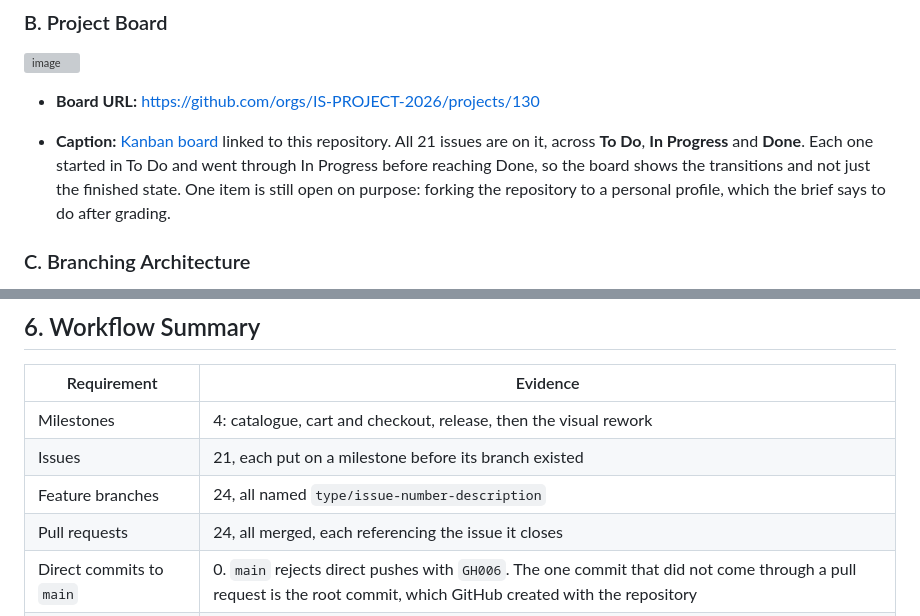
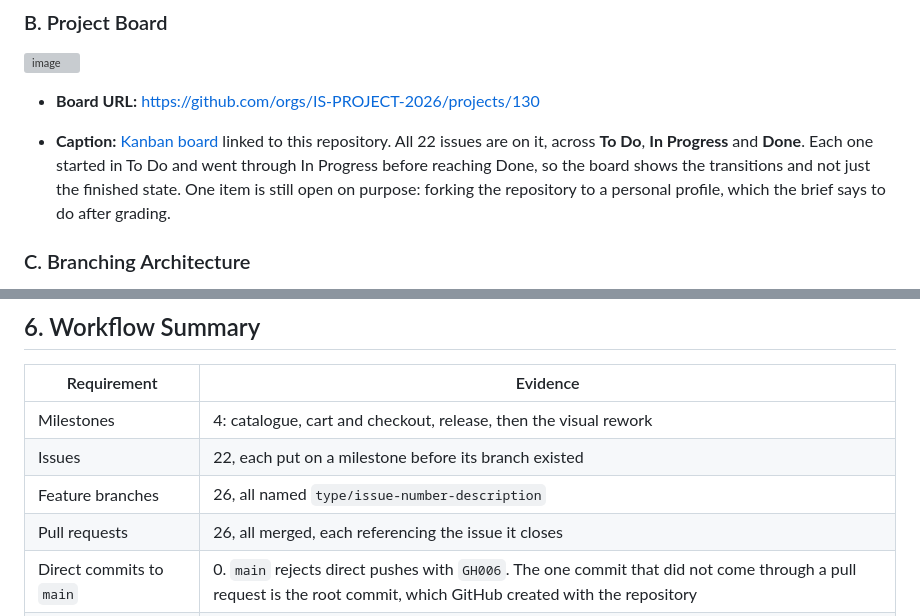
Before and after one commit to IS-PROJECT-2026/sokoni-storefront-169276, a Markdown page: submission.md, 2 parts joined by grey strips. GitHub-like rendering; grey boxes are pictures that could not be loaded.

Commit message:
docs: update the workflow summary counts

```diff
--- a/submission.md
+++ b/submission.md
@@ -63,7 +63,7 @@ The worse mistake was branch protection. I set the rule up but left *"Include ad
 
 * **Board URL:** https://github.com/orgs/IS-PROJECT-2026/projects/130
 
-* **Caption:** [Kanban board](https://github.com/orgs/IS-PROJECT-2026/projects/130) linked to this repository. All 21 issues are on it, across **To Do**, **In Progress** and **Done**. Each one started in To Do and went through In Progress before reaching Done, so the board shows the transitions and not just the finished state. One item is still open on purpose: forking the repository to a personal profile, which the brief says to do after grading.
+* **Caption:** [Kanban board](https://github.com/orgs/IS-PROJECT-2026/projects/130) linked to this repository. All 22 issues are on it, across **To Do**, **In Progress** and **Done**. Each one started in To Do and went through In Progress before reaching Done, so the board shows the transitions and not just the finished state. One item is still open on purpose: forking the repository to a personal profile, which the brief says to do after grading.
 
 ### C. Branching Architecture
 
@@ -151,9 +151,9 @@ Resolved in commit [`3e8518e`](https://github.com/IS-PROJECT-2026/sokoni-storefr
 | Requirement | Evidence |
 |---|---|
 | Milestones | 4: catalogue, cart and checkout, release, then the visual rework |
-| Issues | 21, each put on a milestone before its branch existed |
-| Feature branches | 24, all named `type/issue-number-description` |
-| Pull requests | 24, all merged, each referencing the issue it closes |
+| Issues | 22, each put on a milestone before its branch existed |
+| Feature branches | 26, all named `type/issue-number-description` |
+| Pull requests | 26, all merged, each referencing the issue it closes |
 | Direct commits to `main` | 0. `main` rejects direct pushes with `GH006`. The one commit that did not come through a pull request is the root commit, which GitHub created with the repository |
 | Conventional commit types | 5: `feat`, `fix`, `docs`, `style`, `refactor` |
 | Merge conflicts | 3, from 3 distinct causes, all resolved and merged |
```
